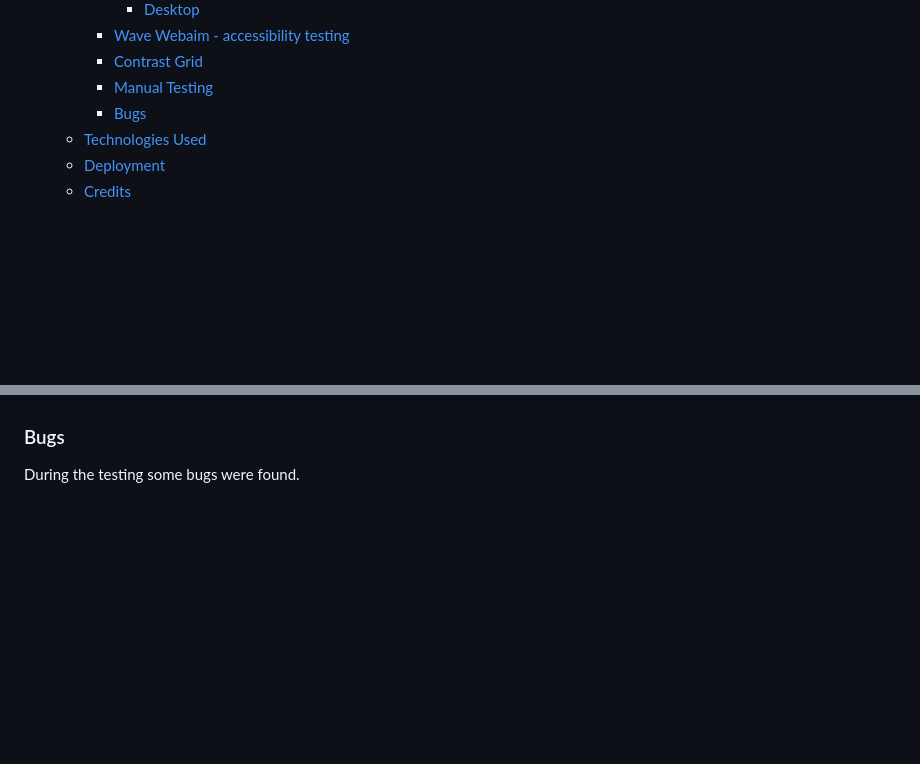
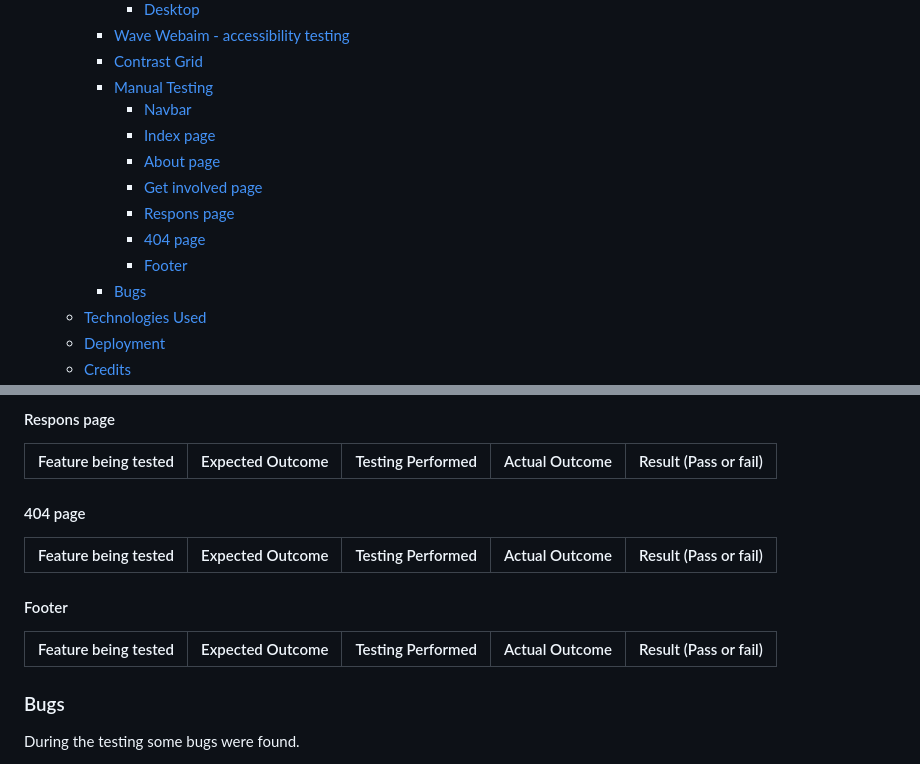
Before and after one commit to FridaWikell/kalmar-stadsmission, a Markdown page: README.md, 2 parts joined by grey strips. GitHub-like rendering; blank space fills up the shorter version.

Commit message:
Doc: Update manual testing section

```diff
--- a/README.md
+++ b/README.md
@@ -45,6 +45,13 @@ Kalmar Stadsmission is a site that hopes to get people to sign up to become a vo
     - [Wave Webaim - accessibility testing](#wave-webaim---accessibility-testing)
     - [Contrast Grid](#contrast-grid)
     - [Manual Testing](#manual-testing)
+      - [Navbar](#navbar)
+      - [Index page](#index-page-2)
+      - [About page](#about-page-1)
+      - [Get involved page](#get-involved-page-1)
+      - [Respons page](#respons-page)
+      - [404 page](#404-page)
+      - [Footer](#footer-1)
     - [Bugs](#bugs)
   - [Technologies Used](#technologies-used)
   - [Deployment](#deployment)
@@ -216,3 +257,18 @@ The responsivness has been tested in DevTools. It has also been tested through v
+#### Respons page
+
+| Feature being tested | Expected Outcome | Testing Performed | Actual Outcome | Result (Pass or fail) |
+| -------------------- | ---------------- | ----------------- | -------------- | --------------------- |
+
+#### 404 page
+
+| Feature being tested | Expected Outcome | Testing Performed | Actual Outcome | Result (Pass or fail) |
+| -------------------- | ---------------- | ----------------- | -------------- | --------------------- |
+
+#### Footer
+
+| Feature being tested | Expected Outcome | Testing Performed | Actual Outcome | Result (Pass or fail) |
+| -------------------- | ---------------- | ----------------- | -------------- | --------------------- |
+
 ### Bugs
 
 During the testing some bugs were found.
```
Also changed, not shown: other parts of README.md (+34 -0 lines).
